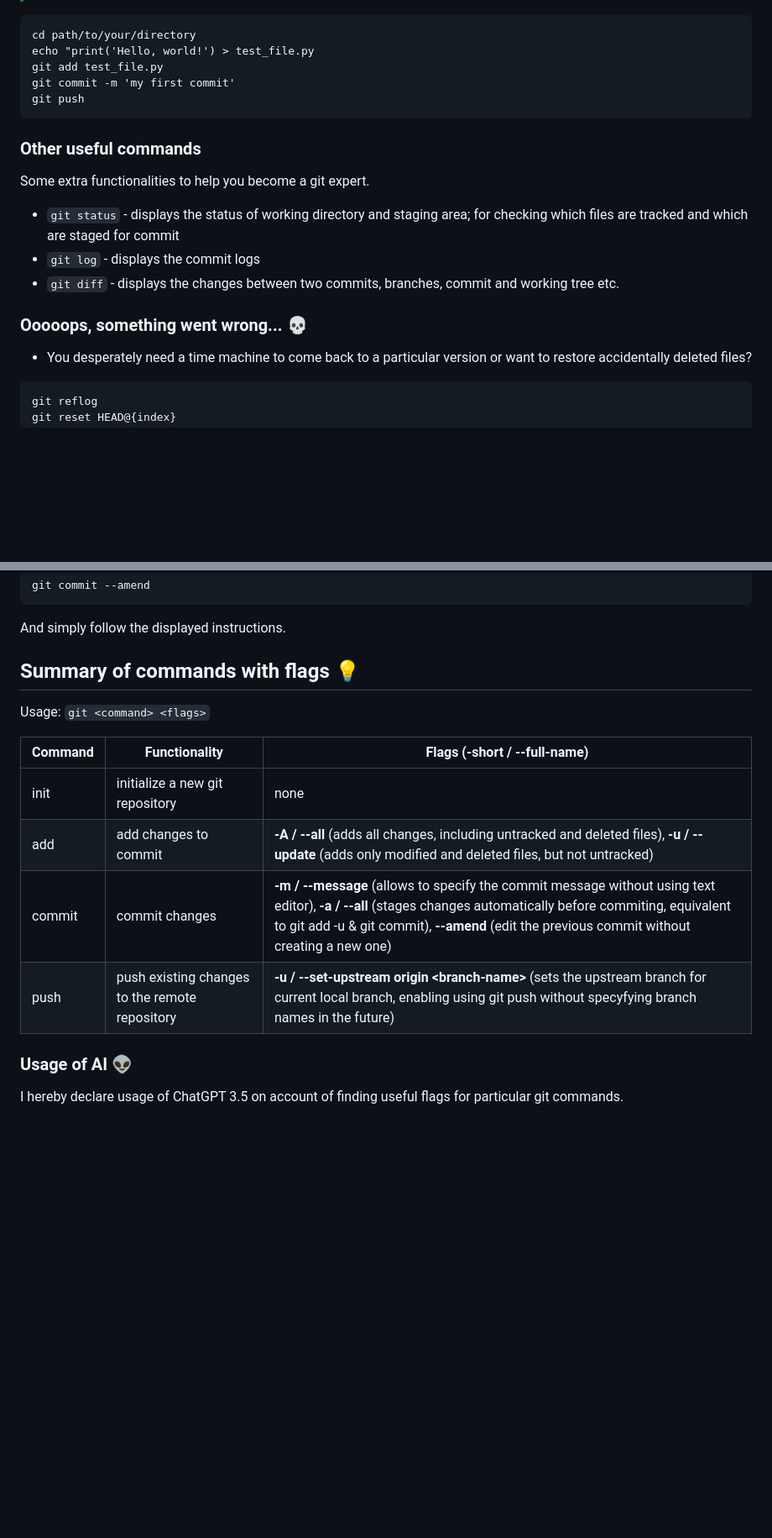
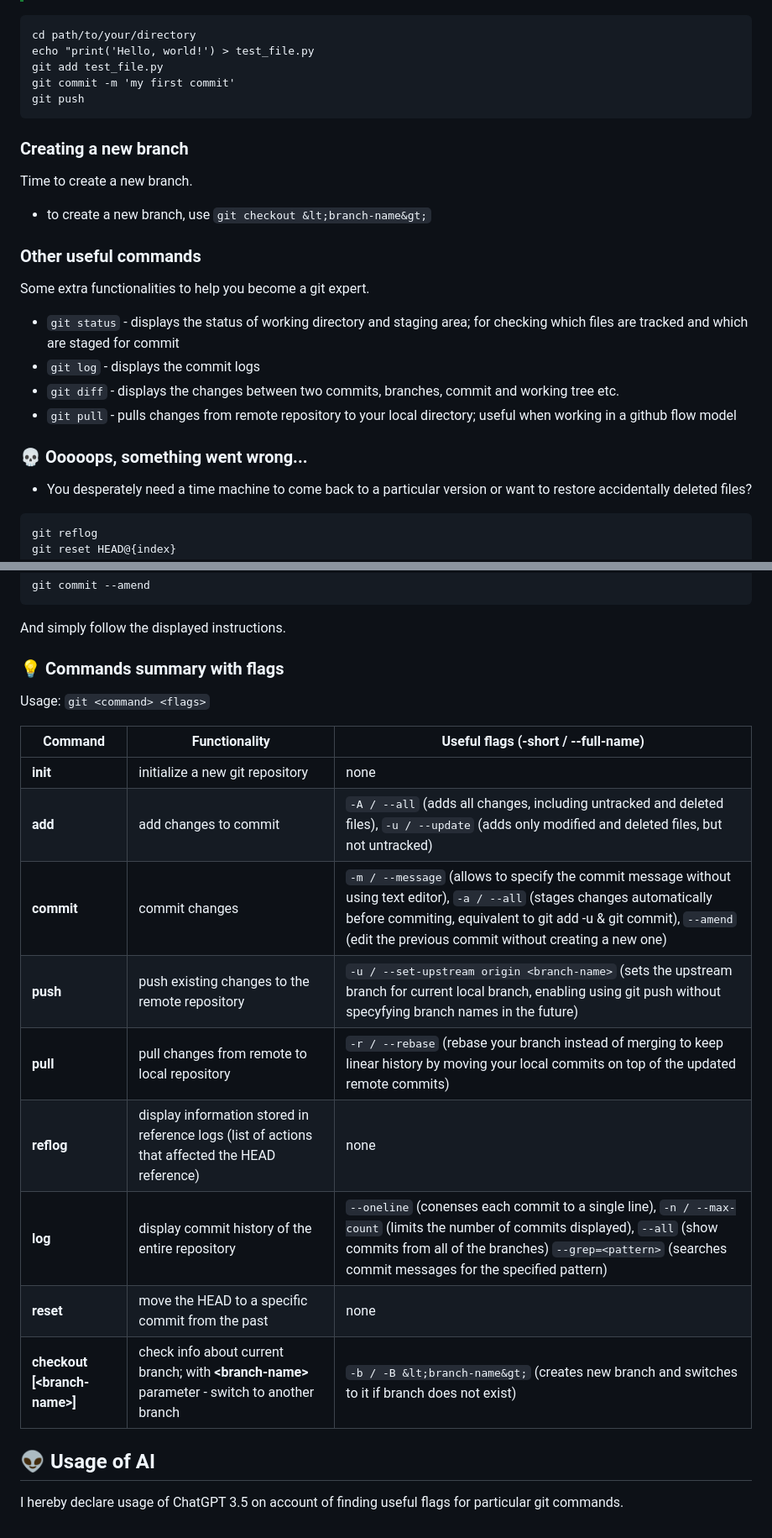
Before and after one commit to lenafiedor/at4br, a Markdown page: exercises/ex-4/README.md, 2 parts joined by grey strips. Shown at 84% size. Drawn GitHub-style; blank space fills up the shorter version.

Commit message:
readme - update table

````diff
--- a/exercises/ex-4/README.md
+++ b/exercises/ex-4/README.md
@@ -47,13 +50,18 @@ git commit -m 'my first commit'
 git push
 ```
 
+### Creating a new branch
+Time to create a new branch.
+- to create a new branch, use `git checkout &lt;branch-name&gt;`
+
 ### Other useful commands
 Some extra functionalities to help you become a git expert.
 - `git status` - displays the status of working directory and staging area; for checking which files are tracked and which are staged for commit
 - `git log` - displays the commit logs
 - `git diff` - displays the changes between two commits, branches, commit and working tree etc.
+- `git pull` - pulls changes from remote repository to your local directory; useful when working in a github flow model
 
-### Ooooops, something went wrong... :skull:
+### :skull: Ooooops, something went wrong...
 - You desperately need a time machine to come back to a particular version or want to restore accidentally deleted files?
 
 ```
@@ -75,17 +83,22 @@ git commit --amend
 
 And simply follow the displayed instructions.
 
-
-## Summary of commands with flags :bulb:
+### :bulb: Commands summary with flags
 
 Usage: `git <command> <flags>`
 
-| Command | Functionality | Flags (-short / --full-name) |
+| Command | Functionality | Useful flags (-short / --full-name) |
 | ------- | ------------- | ----- |
-| init    | initialize a new git repository | none |
-| add     | add changes to commit | **-A / --all** (adds all changes, including untracked and deleted files), **-u / --update** (adds only modified and deleted files, but not untracked) |
-| commit  | commit changes | **-m / --message** (allows to specify the commit message without using text editor), **-a / --all** (stages changes automatically before commiting, equivalent to git add -u & git commit), **--amend** (edit the previous commit without creating a new one) |
-| push    | push existing changes to the remote repository | **-u / --set-upstream origin &lt;branch-name&gt;** (sets the upstream branch for current local branch, enabling using git push without specyfying branch names in the future)
+| **init** | initialize a new git repository | none |
+| **add** | add changes to commit | `-A / --all` (adds all changes, including untracked and deleted files), `-u / --update` (adds only modified and deleted files, but not untracked) |
+| **commit** | commit changes | `-m / --message` (allows to specify the commit message without using text editor), `-a / --all` (stages changes automatically before commiting, equivalent to git add -u & git commit), `--amend` (edit the previous commit without creating a new one) |
+| **push** | push existing changes to the remote repository | `-u / --set-upstream origin <branch-name>` (sets the upstream branch for current local branch, enabling using git push without specyfying branch names in the future) |
+| **pull** | pull changes from remote to local repository | `-r / --rebase` (rebase your branch instead of merging to keep linear history by moving your local commits on top of the updated remote commits) |
+| **reflog** | display information stored in reference logs (list of actions that affected the HEAD reference) | none |
+| **log** | display commit history of the entire repository | `--oneline` (conenses each commit to a single line), `-n / --max-count` (limits the number of commits displayed), `--all` (show commits from all of the branches) `--grep=<pattern>` (searches commit messages for the specified pattern) |
+| **reset** | move the HEAD to a specific commit from the past | none |
+| **checkout \[&lt;branch-name&gt;\]** | check info about current branch; with **&lt;branch-name&gt;** parameter - switch to another branch | `-b / -B &lt;branch-name&gt;` (creates new branch and switches to it if branch does not exist) |
 
-### Usage of AI :alien:
+
+## :alien: Usage of AI
 I hereby declare usage of ChatGPT 3.5 on account of finding useful flags for particular git commands.
````
Also changed, not shown: other parts of exercises/ex-4/README.md (+5 -2 lines).
